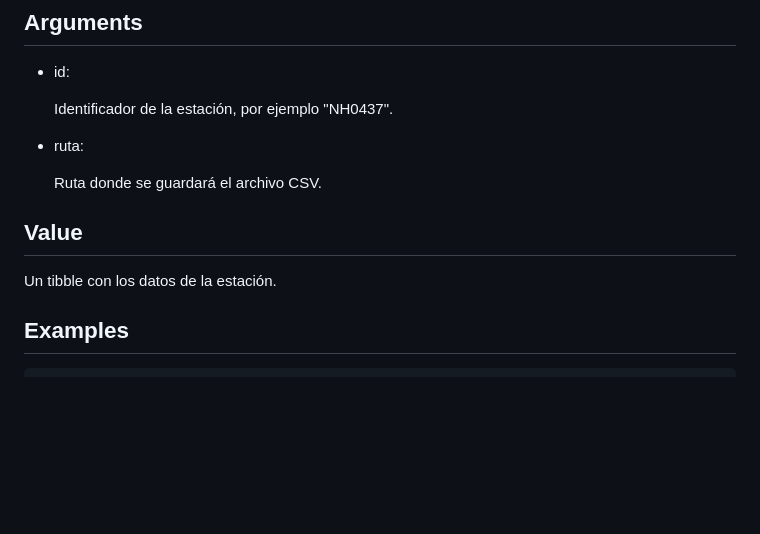
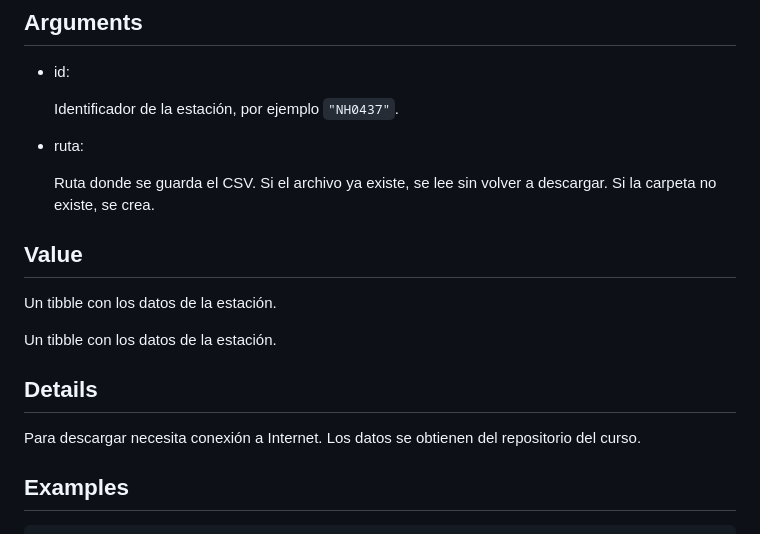
Before and after one commit to maipochettino/lloRando, a Markdown page: reference/descargar_estacion.md, the part around the change. GitHub-like rendering; blank space fills up the shorter version.

```diff
--- a/reference/descargar_estacion.md
+++ b/reference/descargar_estacion.md
@@ -14,15 +14,23 @@ descargar_estacion(id, ruta)
 
 - id:
 
-  Identificador de la estación, por ejemplo "NH0437".
+  Identificador de la estación, por ejemplo `"NH0437"`.
 
 - ruta:
 
-  Ruta donde se guardará el archivo CSV.
+  Ruta donde se guarda el CSV. Si el archivo ya existe, se lee sin
+  volver a descargar. Si la carpeta no existe, se crea.
 
 ## Value
 
 Un tibble con los datos de la estación.
+
+Un tibble con los datos de la estación.
+
+## Details
+
+Para descargar necesita conexión a Internet. Los datos se obtienen del
+repositorio del curso.
 
 ## Examples
 
```
Also changed, not shown: reference/grafico_temperatura_mensual.md (+13 -8 lines), reference/tabla_resumen_temperatura.md (+3 -2 lines), reference/grafico_temperatura_mensual-1.png, 5 other files.
